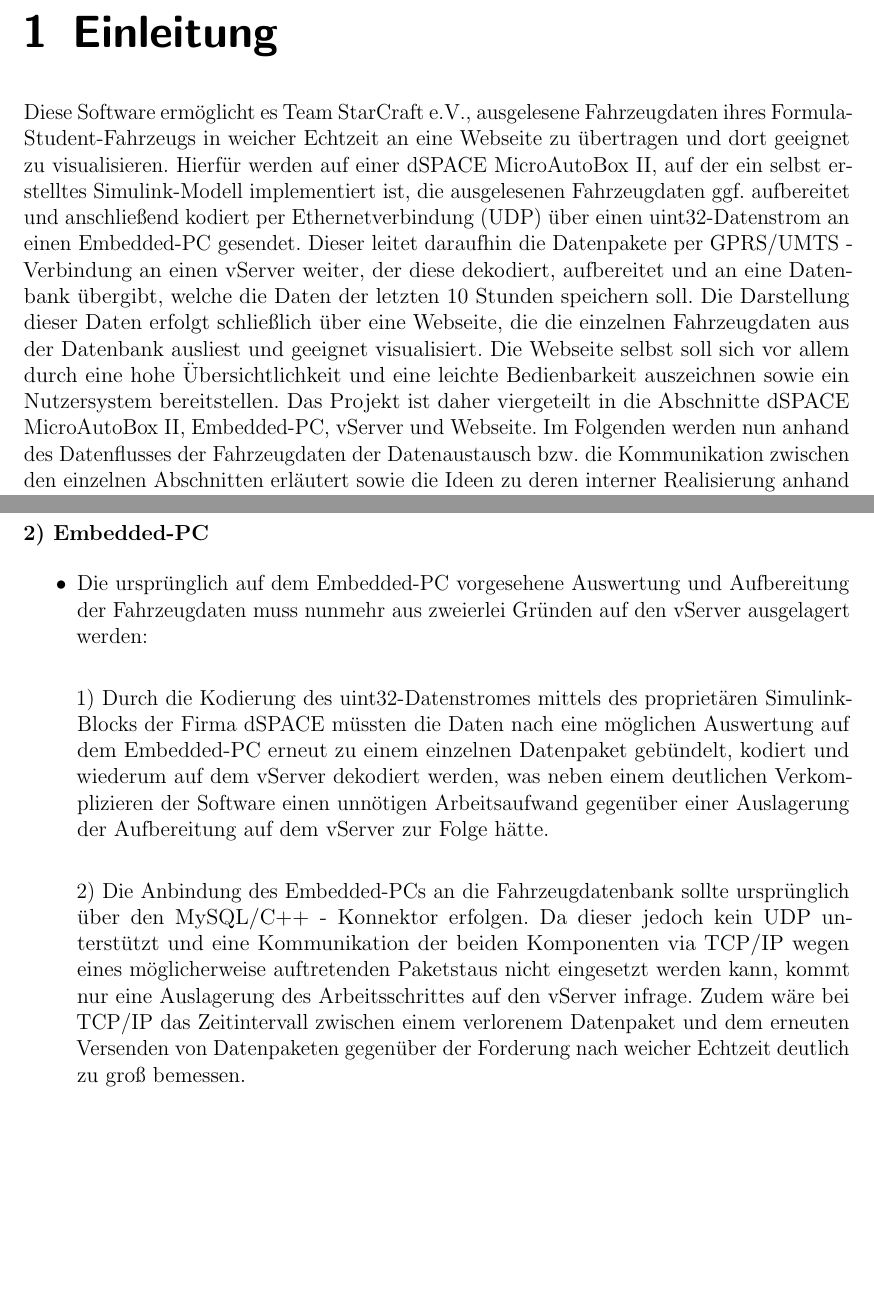
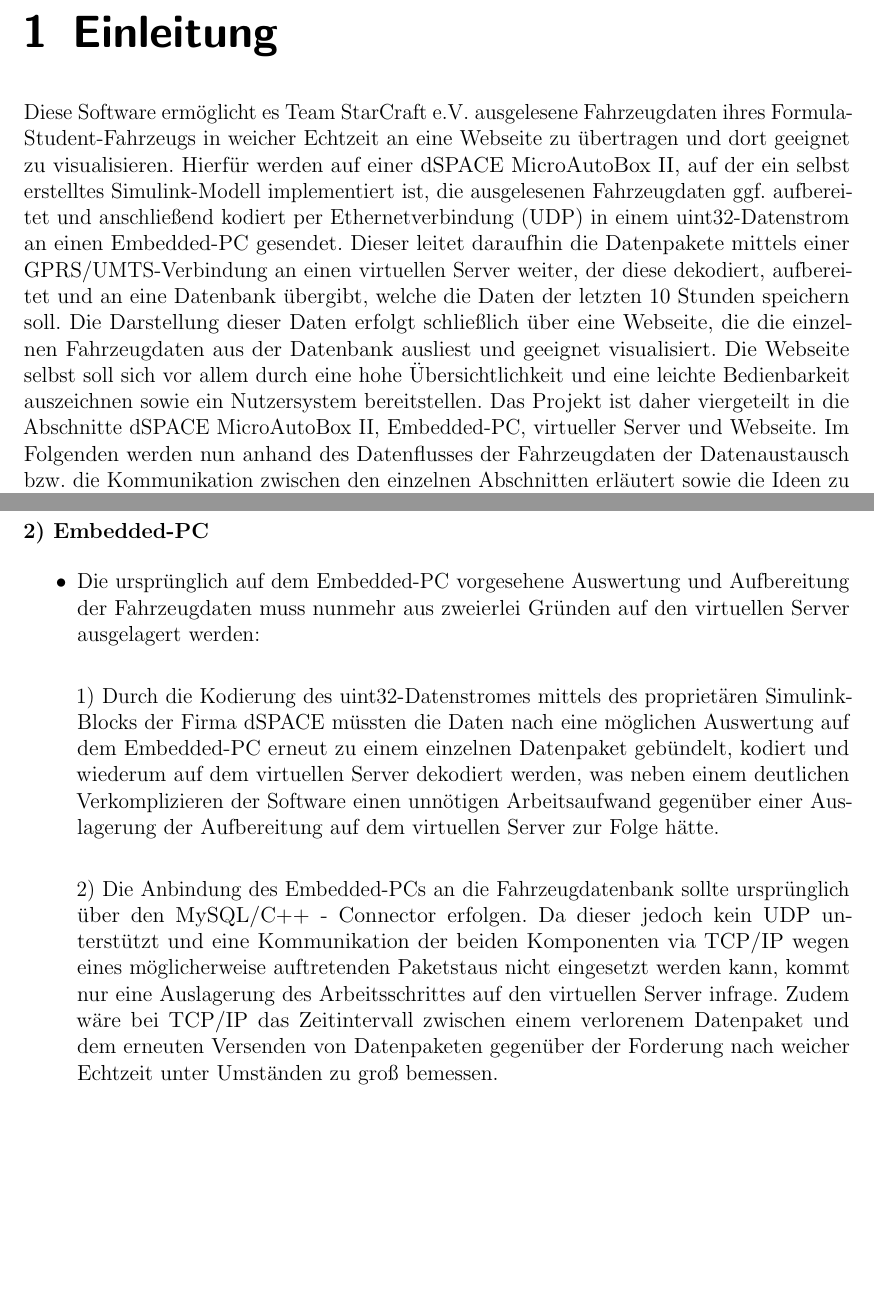
Before and after one commit to fooWander/tui_swp_formula, a LaTeX document (doku/entwurf/Entwurfsdokument_template.tex): two parts of pages 4 and 5 of 38, joined at a grey line, cut so that both start at the same text, the shorter picture padded with empty space. Compiled offline with pdfLaTeX; an older LaTeX class or package is replaced by its successor.

Commit message:
Einige Fehler in der Einleitung und den Randbedingungen behoben.

```diff
--- a/doku/entwurf/Entwurfsdokument_template.tex
+++ b/doku/entwurf/Entwurfsdokument_template.tex
@@ -142,7 +142,7 @@
 
 \chapter{Einleitung}
 
-Diese Software ermöglicht es Team StarCraft e.V., ausgelesene Fahrzeugdaten ihres Formula-Student-Fahrzeugs in weicher Echtzeit an eine Webseite zu übertragen und dort geeignet zu visualisieren. Hierfür werden auf einer dSPACE MicroAutoBox II, auf der ein selbst erstelltes Simulink-Modell implementiert ist, die ausgelesenen Fahrzeugdaten ggf. aufbereitet und anschließend kodiert per Ethernetverbindung (UDP) über einen uint32-Datenstrom an einen Embedded-PC gesendet. Dieser leitet daraufhin die Datenpakete per GPRS/UMTS - Verbindung an einen vServer weiter, der diese dekodiert, aufbereitet und an eine Datenbank übergibt, welche die Daten der letzten 10 Stunden speichern soll. Die Darstellung dieser Daten erfolgt schließlich über eine Webseite, die die einzelnen Fahrzeugdaten aus der Datenbank ausliest und geeignet visualisiert. Die Webseite selbst soll sich vor allem durch eine hohe Übersichtlichkeit und eine leichte Bedienbarkeit auszeichnen sowie ein Nutzersystem bereitstellen. Das Projekt ist daher viergeteilt in die Abschnitte dSPACE MicroAutoBox II, Embedded-PC, vServer und Webseite. Im Folgenden werden nun anhand des Datenflusses der Fahrzeugdaten der Datenaustausch bzw. die Kommunikation zwischen den einzelnen Abschnitten erläutert sowie die Ideen zu deren interner Realisierung anhand verschiedener Simulink-Modelle bzw. UML-Diagramme vorgestellt.
+Diese Software ermöglicht es Team StarCraft e.V. ausgelesene Fahrzeugdaten ihres Formula-Student-Fahrzeugs in weicher Echtzeit an eine Webseite zu übertragen und dort geeignet zu visualisieren. Hierfür werden auf einer dSPACE MicroAutoBox II, auf der ein selbst erstelltes Simulink-Modell implementiert ist, die ausgelesenen Fahrzeugdaten ggf. aufbereitet und anschließend kodiert per Ethernetverbindung (UDP) in einem uint32-Datenstrom an einen Embedded-PC gesendet. Dieser leitet daraufhin die Datenpakete mittels einer GPRS/UMTS-Verbindung an einen virtuellen Server weiter, der diese dekodiert, aufbereitet und an eine Datenbank übergibt, welche die Daten der letzten 10 Stunden speichern soll. Die Darstellung dieser Daten erfolgt schließlich über eine Webseite, die die einzelnen Fahrzeugdaten aus der Datenbank ausliest und geeignet visualisiert. Die Webseite selbst soll sich vor allem durch eine hohe Übersichtlichkeit und eine leichte Bedienbarkeit auszeichnen sowie ein Nutzersystem bereitstellen. Das Projekt ist daher viergeteilt in die Abschnitte dSPACE MicroAutoBox II, Embedded-PC, virtueller Server und Webseite. Im Folgenden werden nun anhand des Datenflusses der Fahrzeugdaten der Datenaustausch bzw. die Kommunikation zwischen den einzelnen Abschnitten erläutert sowie die Ideen zu deren interner Realisierung anhand verschiedener Simulink-Modelle bzw. UML-Diagramme vorgestellt.
 
 
 %------------------------  Randbedingungen  ------------------------%
@@ -165,11 +165,11 @@ Folgende Randbedingungen werden an das System gestellt: \\
 
 \begin{itemize}
 
-\item Die ursprünglich auf dem Embedded-PC vorgesehene Auswertung und Aufbereitung der Fahrzeugdaten muss nunmehr aus zweierlei Gründen auf den vServer ausgelagert werden: \\
+\item Die ursprünglich auf dem Embedded-PC vorgesehene Auswertung und Aufbereitung der Fahrzeugdaten muss nunmehr aus zweierlei Gründen auf den virtuellen Server ausgelagert werden: \\
 
-1) Durch die Kodierung des uint32-Datenstromes mittels des proprietären Simulink-Blocks der Firma dSPACE müssten die Daten nach eine möglichen Auswertung auf dem Embedded-PC erneut zu einem einzelnen Datenpaket gebündelt, kodiert und wiederum auf dem vServer dekodiert werden, was neben einem deutlichen Verkomplizieren der Software einen unnötigen Arbeitsaufwand gegenüber einer Auslagerung der Aufbereitung auf dem vServer zur Folge hätte. \\
+1) Durch die Kodierung des uint32-Datenstromes mittels des proprietären Simulink-Blocks der Firma dSPACE müssten die Daten nach eine möglichen Auswertung auf dem Embedded-PC erneut zu einem einzelnen Datenpaket gebündelt, kodiert und wiederum auf dem virtuellen Server dekodiert werden, was neben einem deutlichen Verkomplizieren der Software einen unnötigen Arbeitsaufwand gegenüber einer Auslagerung der Aufbereitung auf dem virtuellen Server zur Folge hätte. \\
 
-2) Die Anbindung des Embedded-PCs an die Fahrzeugdatenbank sollte ursprünglich über den MySQL/C++ - Konnektor erfolgen. Da dieser jedoch kein UDP unterstützt und eine Kommunikation der beiden Komponenten via TCP/IP wegen eines möglicherweise auftretenden Paketstaus nicht eingesetzt werden kann, kommt nur eine Auslagerung des Arbeitsschrittes auf den vServer infrage. Zudem wäre bei TCP/IP  das Zeitintervall zwischen einem verlorenem Datenpaket und dem erneuten Versenden von Datenpaketen gegenüber der Forderung nach weicher Echtzeit deutlich zu groß bemessen. \\
+2) Die Anbindung des Embedded-PCs an die Fahrzeugdatenbank sollte ursprünglich über den MySQL/C++ - Connector erfolgen. Da dieser jedoch kein UDP unterstützt und eine Kommunikation der beiden Komponenten via TCP/IP wegen eines möglicherweise auftretenden Paketstaus nicht eingesetzt werden kann, kommt nur eine Auslagerung des Arbeitsschrittes auf den virtuellen Server infrage. Zudem wäre bei TCP/IP  das Zeitintervall zwischen einem verlorenem Datenpaket und dem erneuten Versenden von Datenpaketen gegenüber der Forderung nach weicher Echtzeit unter Umständen zu groß bemessen. \\
 
 \end{itemize}
 
```
Also changed, not shown: doku/entwurf/Entwurfsdokument_template.pdf.
